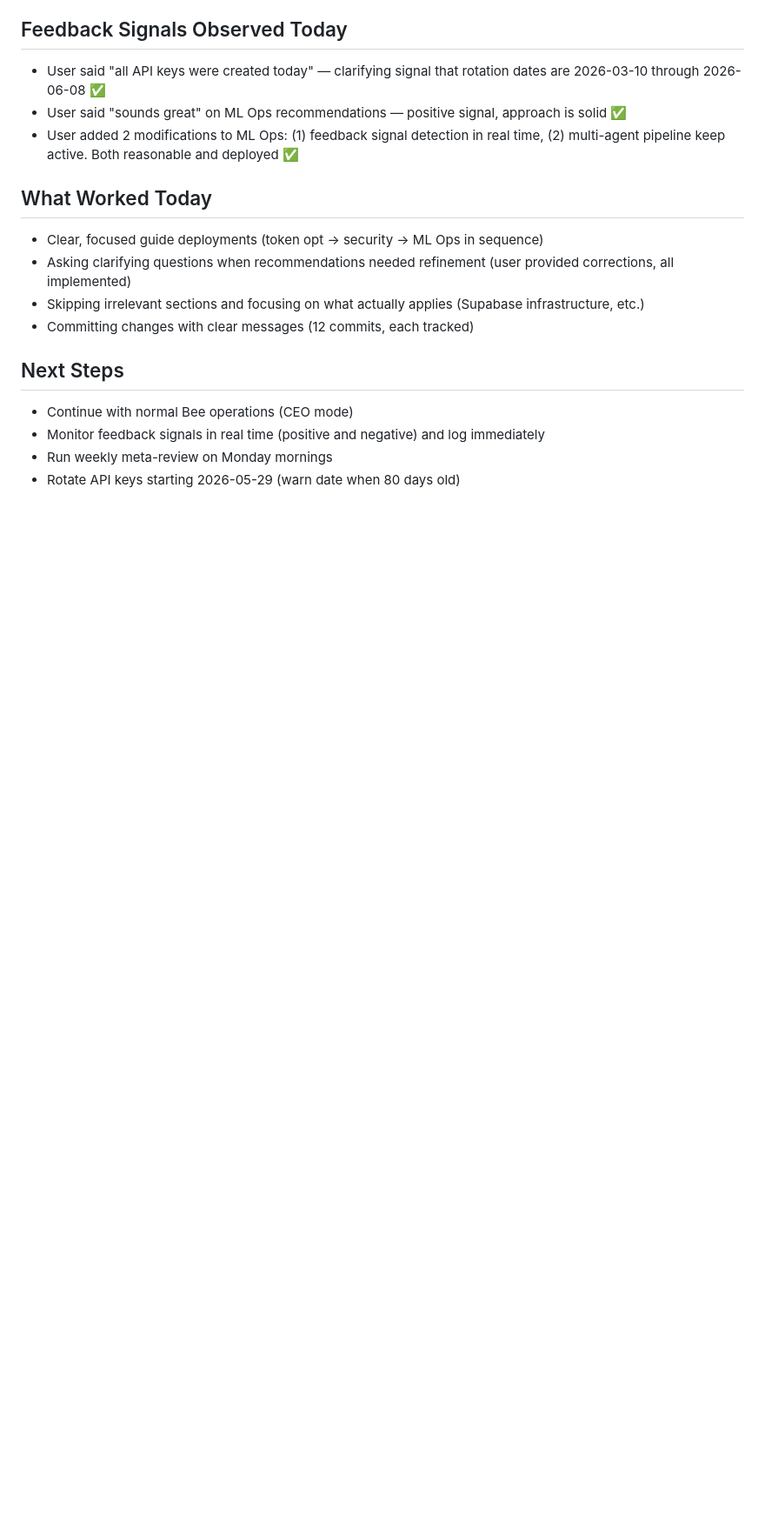
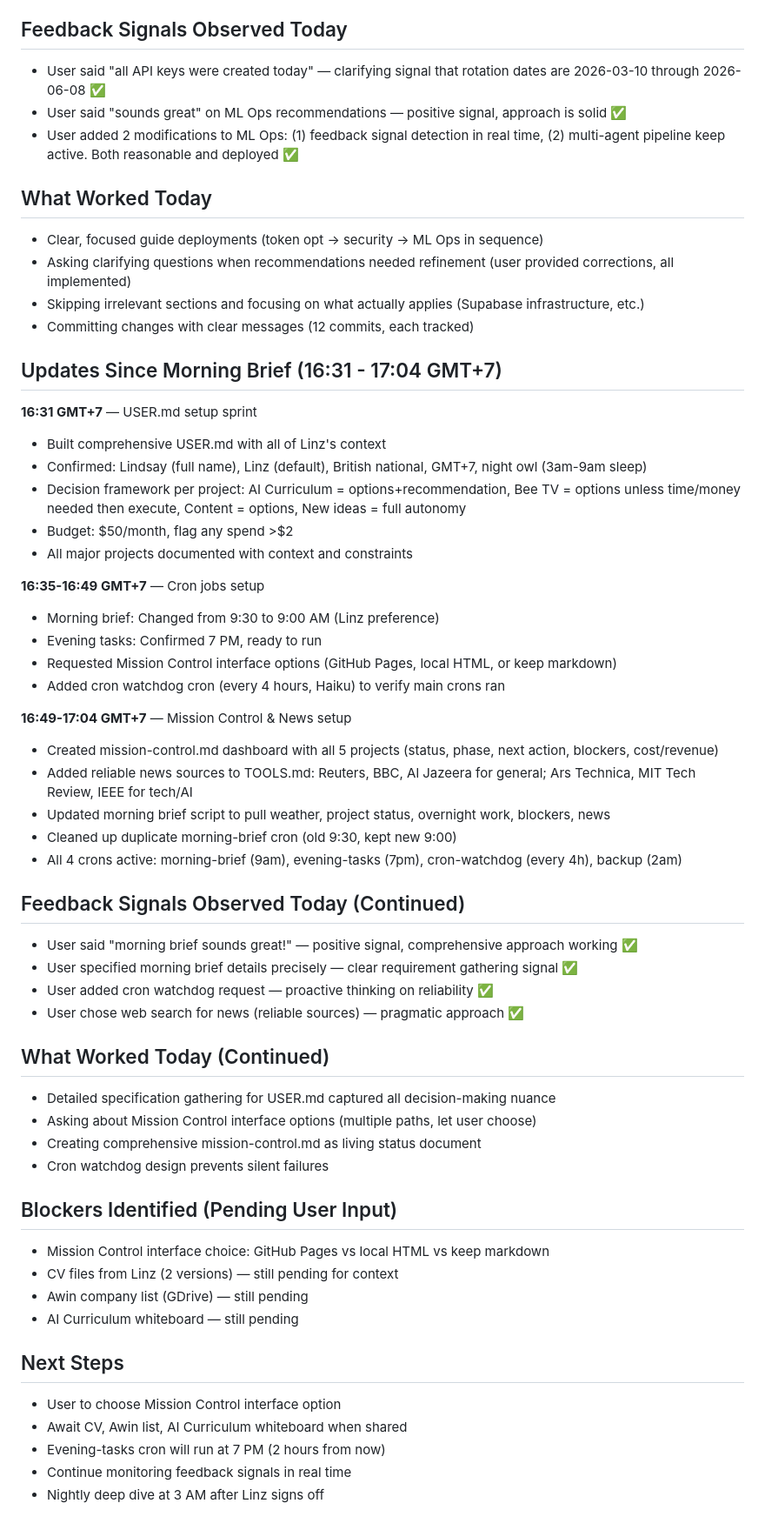
Before and after one commit to Beeassistant/bee-workspace, a Markdown page: memory/2026-03-10.md, the part around the change. Shown at 87% size. GitHub-like rendering; blank space fills up the shorter version.

Commit message:
Heartbeat update: USER.md complete, Mission Control created, all 4 crons active and monitored

```diff
--- a/memory/2026-03-10.md
+++ b/memory/2026-03-10.md
@@ -82,9 +82,49 @@
 - Skipping irrelevant sections and focusing on what actually applies (Supabase infrastructure, etc.)
 - Committing changes with clear messages (12 commits, each tracked)
 
+## Updates Since Morning Brief (16:31 - 17:04 GMT+7)
+
+**16:31 GMT+7** — USER.md setup sprint
+- Built comprehensive USER.md with all of Linz's context
+- Confirmed: Lindsay (full name), Linz (default), British national, GMT+7, night owl (3am-9am sleep)
+- Decision framework per project: AI Curriculum = options+recommendation, Bee TV = options unless time/money needed then execute, Content = options, New ideas = full autonomy
+- Budget: $50/month, flag any spend >$2
+- All major projects documented with context and constraints
+
+**16:35-16:49 GMT+7** — Cron jobs setup
+- Morning brief: Changed from 9:30 to 9:00 AM (Linz preference)
+- Evening tasks: Confirmed 7 PM, ready to run
+- Requested Mission Control interface options (GitHub Pages, local HTML, or keep markdown)
+- Added cron watchdog cron (every 4 hours, Haiku) to verify main crons ran
+
+**16:49-17:04 GMT+7** — Mission Control & News setup
+- Created mission-control.md dashboard with all 5 projects (status, phase, next action, blockers, cost/revenue)
+- Added reliable news sources to TOOLS.md: Reuters, BBC, Al Jazeera for general; Ars Technica, MIT Tech Review, IEEE for tech/AI
+- Updated morning brief script to pull weather, project status, overnight work, blockers, news
+- Cleaned up duplicate morning-brief cron (old 9:30, kept new 9:00)
+- All 4 crons active: morning-brief (9am), evening-tasks (7pm), cron-watchdog (every 4h), backup (2am)
+
+## Feedback Signals Observed Today (Continued)
+- User said "morning brief sounds great!" — positive signal, comprehensive approach working ✅
+- User specified morning brief details precisely — clear requirement gathering signal ✅
+- User added cron watchdog request — proactive thinking on reliability ✅
+- User chose web search for news (reliable sources) — pragmatic approach ✅
+
+## What Worked Today (Continued)
+- Detailed specification gathering for USER.md captured all decision-making nuance
+- Asking about Mission Control interface options (multiple paths, let user choose)
+- Creating comprehensive mission-control.md as living status document
+- Cron watchdog design prevents silent failures
+
+## Blockers Identified (Pending User Input)
+- Mission Control interface choice: GitHub Pages vs local HTML vs keep markdown
+- CV files from Linz (2 versions) — still pending for context
+- Awin company list (GDrive) — still pending
+- AI Curriculum whiteboard — still pending
+
 ## Next Steps
-
-- Continue with normal Bee operations (CEO mode)
-- Monitor feedback signals in real time (positive and negative) and log immediately
-- Run weekly meta-review on Monday mornings
-- Rotate API keys starting 2026-05-29 (warn date when 80 days old)
+- User to choose Mission Control interface option
+- Await CV, Awin list, AI Curriculum whiteboard when shared
+- Evening-tasks cron will run at 7 PM (2 hours from now)
+- Continue monitoring feedback signals in real time
+- Nightly deep dive at 3 AM after Linz signs off
```
